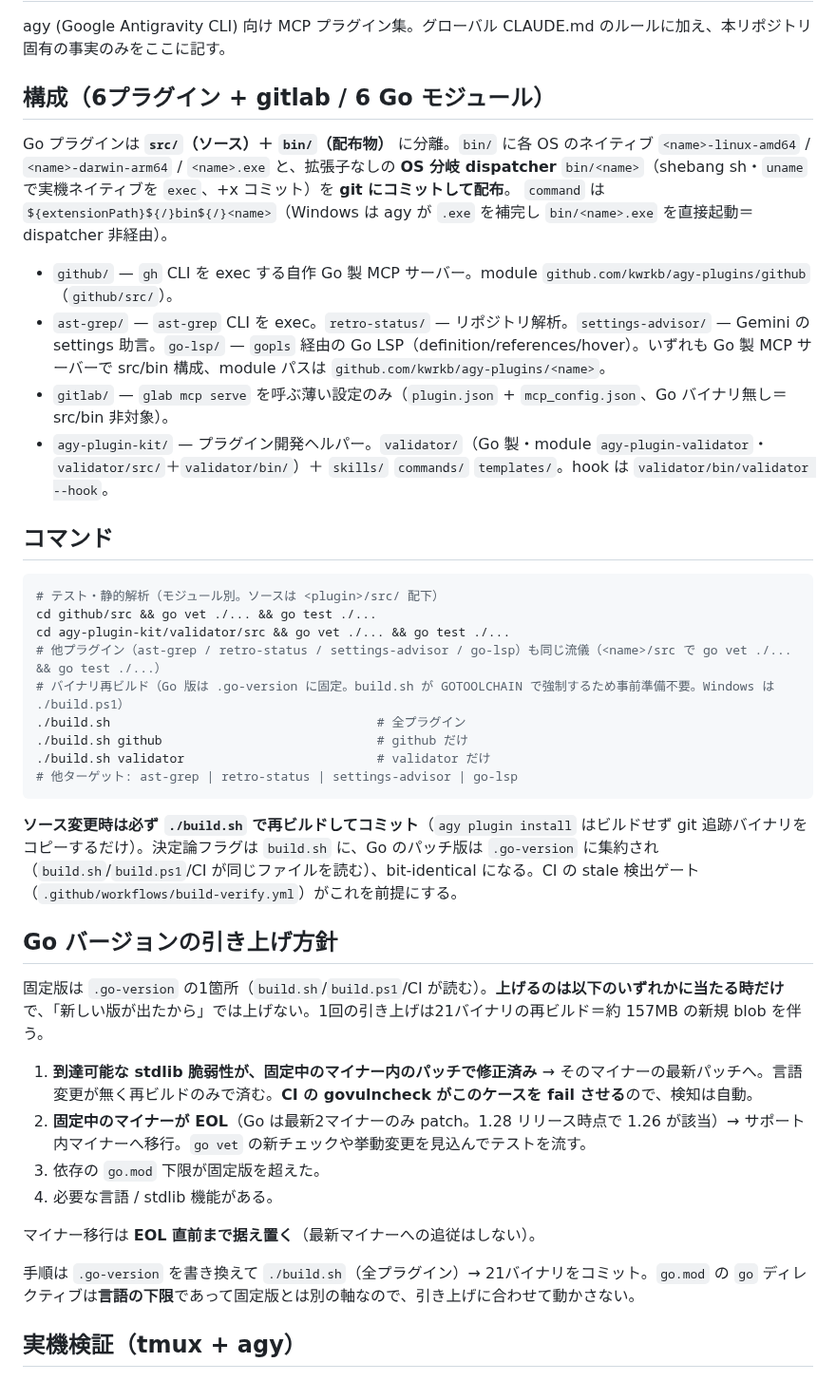
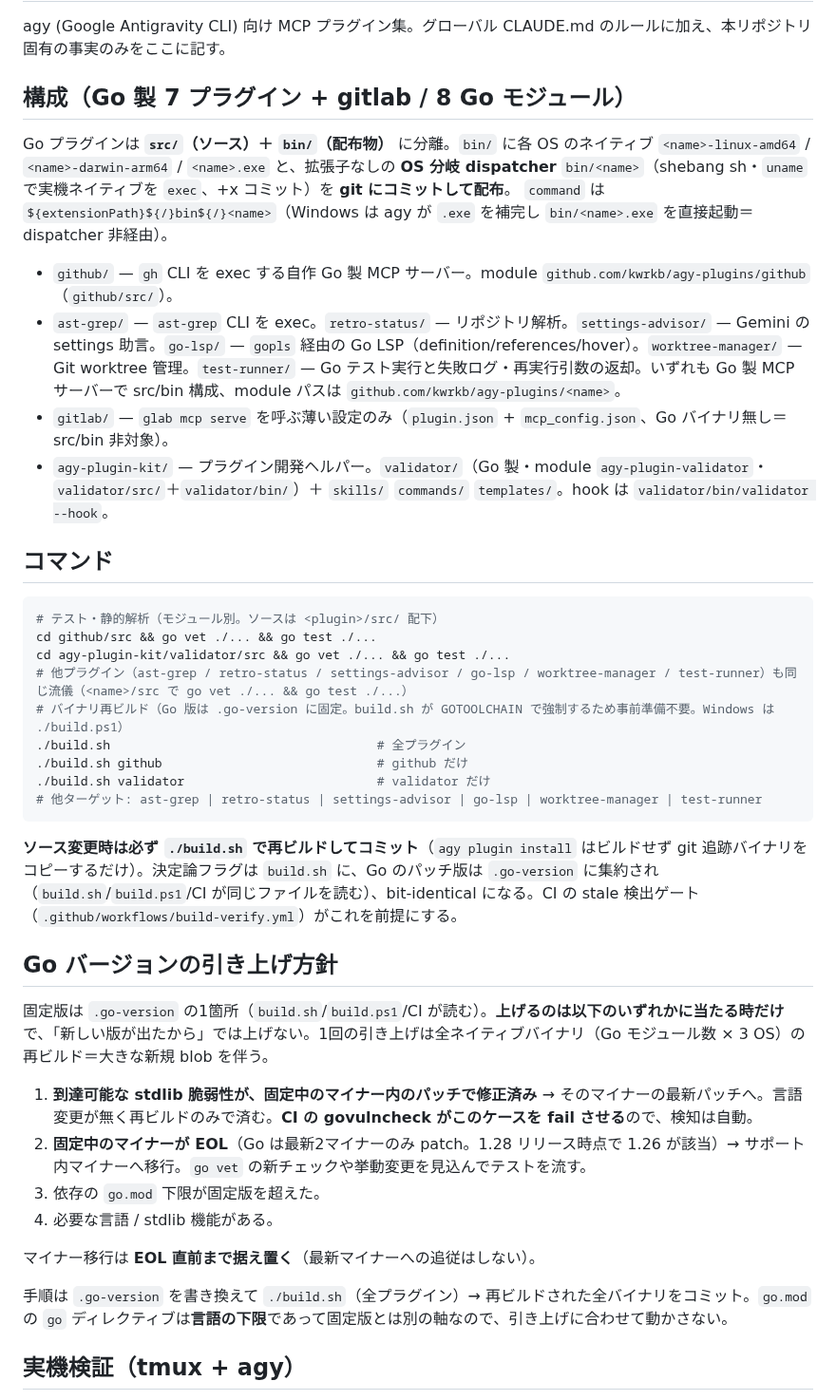
Before and after one commit to kwrkb/agy-plugins, a Markdown page: CLAUDE.md, the part around the change. Shown at 95% size. Rendered like a GitHub page.

Commit message:
docs: CLAUDE.md のプラグイン構成とバイナリ数を現状に合わせる
Co-Authored-By: Claude Opus 5.5 <noreply@anthropic.com>

````diff
--- a/CLAUDE.md
+++ b/CLAUDE.md
@@ -2,7 +2,7 @@
 
 agy (Google Antigravity CLI) 向け MCP プラグイン集。グローバル CLAUDE.md のルールに加え、本リポジトリ固有の事実のみをここに記す。
 
-## 構成（6プラグイン + gitlab / 6 Go モジュール）
+## 構成（Go 製 7 プラグイン + gitlab / 8 Go モジュール）
 
 Go プラグインは **`src/`（ソース）＋ `bin/`（配布物）** に分離。`bin/` に各 OS のネイティブ
 `<name>-linux-amd64` / `<name>-darwin-arm64` / `<name>.exe` と、拡張子なしの **OS 分岐 dispatcher**
@@ -10,7 +10,7 @@ Go プラグインは **`src/`（ソース）＋ `bin/`（配布物）** に分
 `command` は `${extensionPath}${/}bin${/}<name>`（Windows は agy が `.exe` を補完し `bin/<name>.exe` を直接起動＝dispatcher 非経由）。
 
 - `github/` — `gh` CLI を exec する自作 Go 製 MCP サーバー。module `github.com/kwrkb/agy-plugins/github`（`github/src/`）。
-- `ast-grep/` — `ast-grep` CLI を exec。`retro-status/` — リポジトリ解析。`settings-advisor/` — Gemini の settings 助言。`go-lsp/` — `gopls` 経由の Go LSP（definition/references/hover）。いずれも Go 製 MCP サーバーで src/bin 構成、module パスは `github.com/kwrkb/agy-plugins/<name>`。
+- `ast-grep/` — `ast-grep` CLI を exec。`retro-status/` — リポジトリ解析。`settings-advisor/` — Gemini の settings 助言。`go-lsp/` — `gopls` 経由の Go LSP（definition/references/hover）。`worktree-manager/` — Git worktree 管理。`test-runner/` — Go テスト実行と失敗ログ・再実行引数の返却。いずれも Go 製 MCP サーバーで src/bin 構成、module パスは `github.com/kwrkb/agy-plugins/<name>`。
 - `gitlab/` — `glab mcp serve` を呼ぶ薄い設定のみ（`plugin.json` + `mcp_config.json`、Go バイナリ無し＝src/bin 非対象）。
 - `agy-plugin-kit/` — プラグイン開発ヘルパー。`validator/`（Go 製・module `agy-plugin-validator`・`validator/src/`＋`validator/bin/`）＋ `skills/` `commands/` `templates/`。hook は `validator/bin/validator --hook`。
 
@@ -20,19 +20,19 @@ Go プラグインは **`src/`（ソース）＋ `bin/`（配布物）** に分
 # テスト・静的解析（モジュール別。ソースは <plugin>/src/ 配下）
 cd github/src && go vet ./... && go test ./...
 cd agy-plugin-kit/validator/src && go vet ./... && go test ./...
-# 他プラグイン（ast-grep / retro-status / settings-advisor / go-lsp）も同じ流儀（<name>/src で go vet ./... && go test ./...）
+# 他プラグイン（ast-grep / retro-status / settings-advisor / go-lsp / worktree-manager / test-runner）も同じ流儀（<name>/src で go vet ./... && go test ./...）
 # バイナリ再ビルド（Go 版は .go-version に固定。build.sh が GOTOOLCHAIN で強制するため事前準備不要。Windows は ./build.ps1）
 ./build.sh                                    # 全プラグイン
 ./build.sh github                             # github だけ
 ./build.sh validator                          # validator だけ
-# 他ターゲット: ast-grep | retro-status | settings-advisor | go-lsp
+# 他ターゲット: ast-grep | retro-status | settings-advisor | go-lsp | worktree-manager | test-runner
 ```
 
 **ソース変更時は必ず `./build.sh` で再ビルドしてコミット**（`agy plugin install` はビルドせず git 追跡バイナリをコピーするだけ）。決定論フラグは `build.sh` に、Go のパッチ版は `.go-version` に集約され（`build.sh`/`build.ps1`/CI が同じファイルを読む）、bit-identical になる。CI の stale 検出ゲート（`.github/workflows/build-verify.yml`）がこれを前提にする。
 
 ## Go バージョンの引き上げ方針
 
-固定版は `.go-version` の1箇所（`build.sh`/`build.ps1`/CI が読む）。**上げるのは以下のいずれかに当たる時だけ**で、「新しい版が出たから」では上げない。1回の引き上げは21バイナリの再ビルド＝約 157MB の新規 blob を伴う。
+固定版は `.go-version` の1箇所（`build.sh`/`build.ps1`/CI が読む）。**上げるのは以下のいずれかに当たる時だけ**で、「新しい版が出たから」では上げない。1回の引き上げは全ネイティブバイナリ（Go モジュール数 × 3 OS）の再ビルド＝大きな新規 blob を伴う。
 
 1. **到達可能な stdlib 脆弱性が、固定中のマイナー内のパッチで修正済み** → そのマイナーの最新パッチへ。言語変更が無く再ビルドのみで済む。**CI の govulncheck がこのケースを fail させる**ので、検知は自動。
 2. **固定中のマイナーが EOL**（Go は最新2マイナーのみ patch。1.28 リリース時点で 1.26 が該当）→ サポート内マイナーへ移行。`go vet` の新チェックや挙動変更を見込んでテストを流す。
@@ -41,7 +41,7 @@ cd agy-plugin-kit/validator/src && go vet ./... && go test ./...
 
 マイナー移行は **EOL 直前まで据え置く**（最新マイナーへの追従はしない）。
 
-手順は `.go-version` を書き換えて `./build.sh`（全プラグイン）→ 21バイナリをコミット。`go.mod` の `go` ディレクティブは**言語の下限**であって固定版とは別の軸なので、引き上げに合わせて動かさない。
+手順は `.go-version` を書き換えて `./build.sh`（全プラグイン）→ 再ビルドされた全バイナリをコミット。`go.mod` の `go` ディレクティブは**言語の下限**であって固定版とは別の軸なので、引き上げに合わせて動かさない。
 
 ## 実機検証（tmux + agy）
 
````
